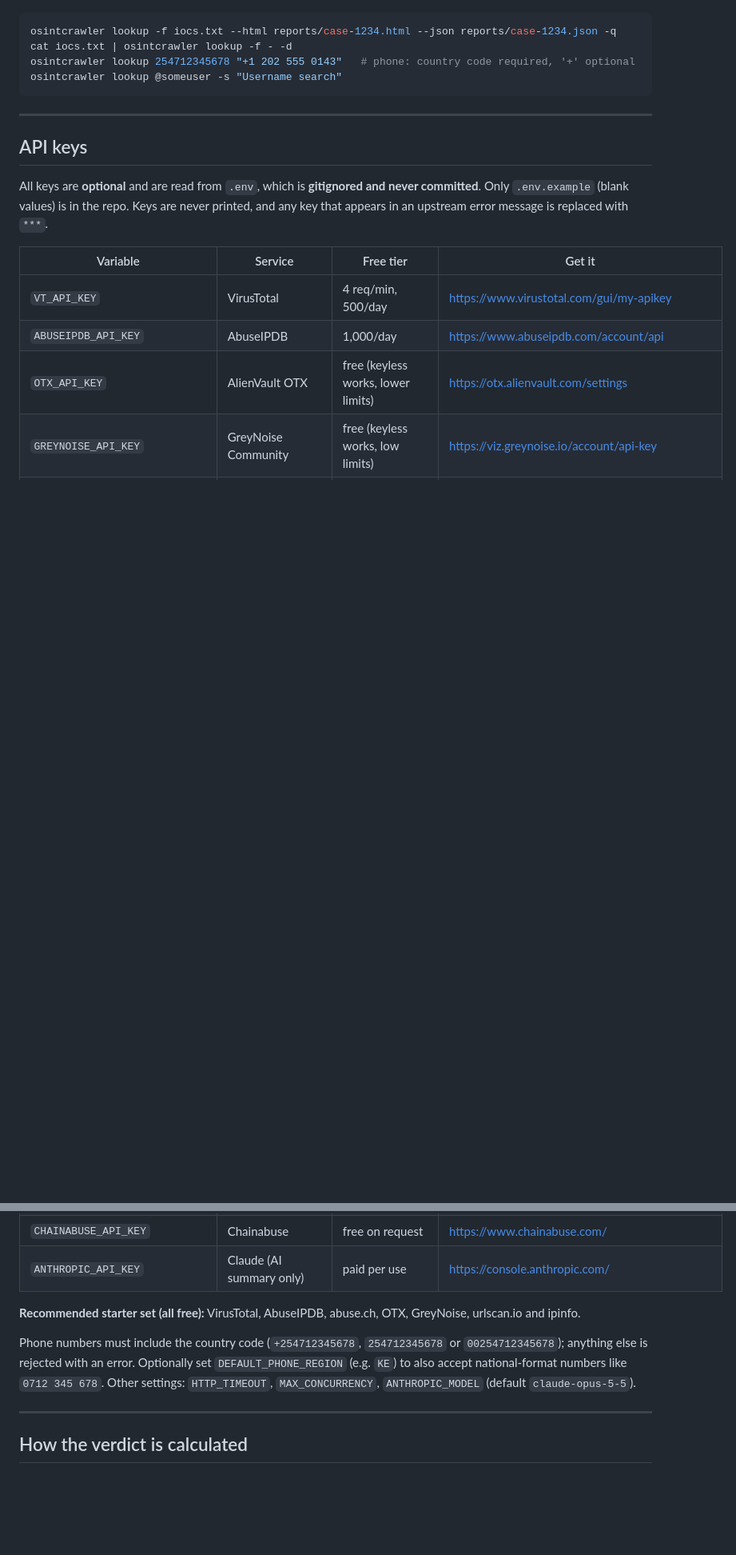
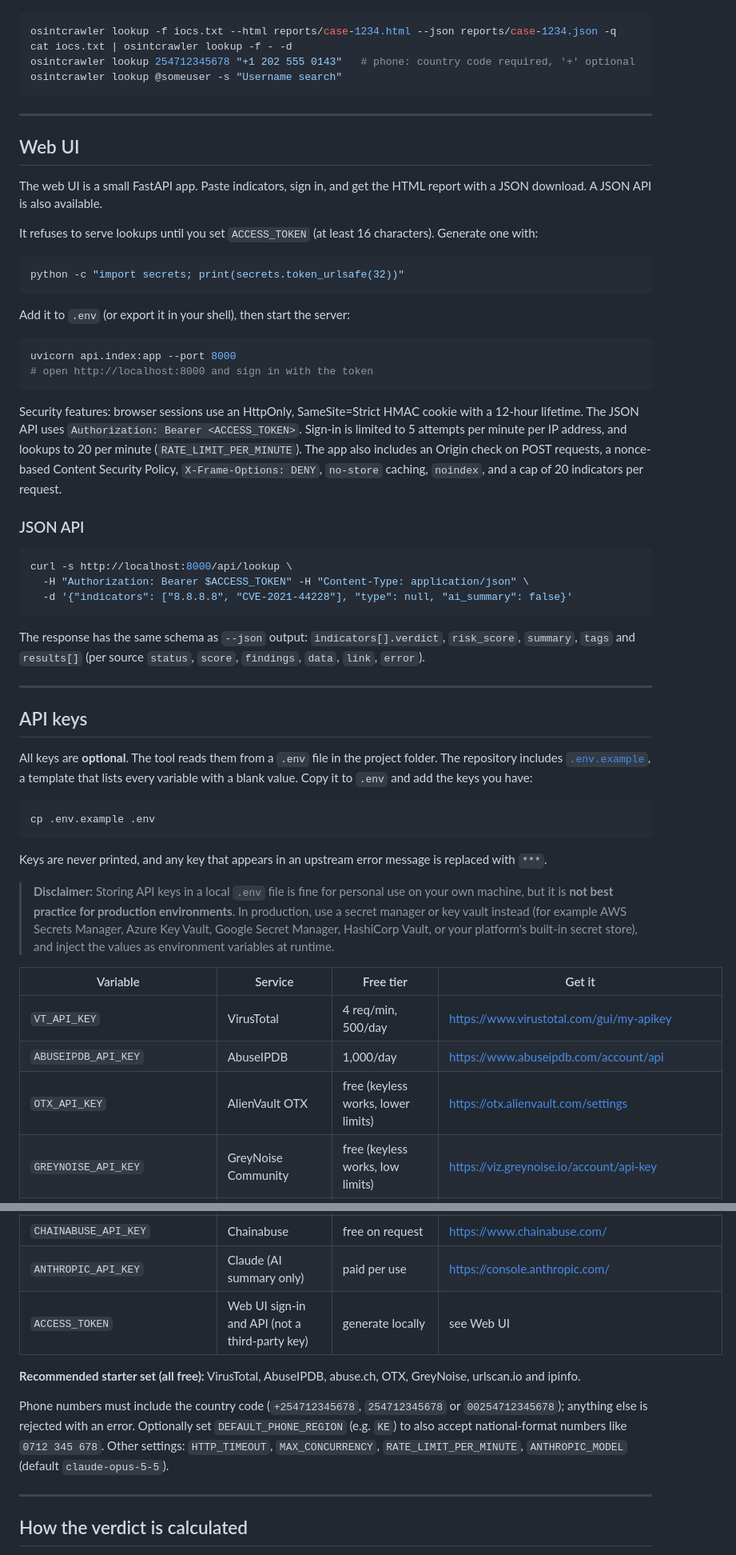
Before and after one commit to epikritis/OSINTCrawler, a Markdown page: README.md, 2 parts joined by grey strips. Shown at 80% size. Drawn GitHub-style; blank space fills up the shorter version.

````diff
--- a/README.md
+++ b/README.md
@@ -71,9 +73,48 @@ osintcrawler lookup @someuser -s "Username search"
 
 ---
 
+## Web UI
+
+The web UI is a small FastAPI app. Paste indicators, sign in, and get the HTML report with a JSON download. A JSON API is also available.
+
+It refuses to serve lookups until you set `ACCESS_TOKEN` (at least 16 characters). Generate one with:
+
+```bash
+python -c "import secrets; print(secrets.token_urlsafe(32))"
+```
+
+Add it to `.env` (or export it in your shell), then start the server:
+
+```bash
+uvicorn api.index:app --port 8000
+# open http://localhost:8000 and sign in with the token
+```
+
+Security features: browser sessions use an HttpOnly, SameSite=Strict HMAC cookie with a 12-hour lifetime. The JSON API uses `Authorization: Bearer <ACCESS_TOKEN>`. Sign-in is limited to 5 attempts per minute per IP address, and lookups to 20 per minute (`RATE_LIMIT_PER_MINUTE`). The app also includes an Origin check on POST requests, a nonce-based Content Security Policy, `X-Frame-Options: DENY`, `no-store` caching, `noindex`, and a cap of 20 indicators per request.
+
+### JSON API
+
+```bash
+curl -s http://localhost:8000/api/lookup \
+  -H "Authorization: Bearer $ACCESS_TOKEN" -H "Content-Type: application/json" \
+  -d '{"indicators": ["8.8.8.8", "CVE-2021-44228"], "type": null, "ai_summary": false}'
+```
+
+The response has the same schema as `--json` output: `indicators[].verdict`, `risk_score`, `summary`, `tags` and `results[]` (per source `status`, `score`, `findings`, `data`, `link`, `error`).
+
+---
+
 ## API keys
 
-All keys are **optional** and are read from `.env`, which is **gitignored and never committed**. Only `.env.example` (blank values) is in the repo. Keys are never printed, and any key that appears in an upstream error message is replaced with `***`.
+All keys are **optional**. The tool reads them from a `.env` file in the project folder. The repository includes [`.env.example`](.env.example), a template that lists every variable with a blank value. Copy it to `.env` and add the keys you have:
+
+```bash
+cp .env.example .env
+```
+
+Keys are never printed, and any key that appears in an upstream error message is replaced with `***`.
+
+> **Disclaimer:** Storing API keys in a local `.env` file is fine for personal use on your own machine, but it is **not best practice for production environments**. In production, use a secret manager or key vault instead (for example AWS Secrets Manager, Azure Key Vault, Google Secret Manager, HashiCorp Vault, or your platform's built-in secret store), and inject the values as environment variables at runtime.
 
 | Variable | Service | Free tier | Get it |
 |---|---|---|---|
@@ -95,10 +136,11 @@ All keys are **optional** and are read from `.env`, which is **gitignored and ne
 | `ETHERSCAN_API_KEY` | Etherscan | free | https://etherscan.io/myapikey |
 | `CHAINABUSE_API_KEY` | Chainabuse | free on request | https://www.chainabuse.com/ |
 | `ANTHROPIC_API_KEY` | Claude (AI summary only) | paid per use | https://console.anthropic.com/ |
+| `ACCESS_TOKEN` | Web UI sign-in and API (not a third-party key) | generate locally | see Web UI |
 
 **Recommended starter set (all free):** VirusTotal, AbuseIPDB, abuse.ch, OTX, GreyNoise, urlscan.io and ipinfo.
 
-Phone numbers must include the country code (`+254712345678`, `254712345678` or `00254712345678`); anything else is rejected with an error. Optionally set `DEFAULT_PHONE_REGION` (e.g. `KE`) to also accept national-format numbers like `0712 345 678`. Other settings: `HTTP_TIMEOUT`, `MAX_CONCURRENCY`, `ANTHROPIC_MODEL` (default `claude-opus-5-5`).
+Phone numbers must include the country code (`+254712345678`, `254712345678` or `00254712345678`); anything else is rejected with an error. Optionally set `DEFAULT_PHONE_REGION` (e.g. `KE`) to also accept national-format numbers like `0712 345 678`. Other settings: `HTTP_TIMEOUT`, `MAX_CONCURRENCY`, `RATE_LIMIT_PER_MINUTE`, `ANTHROPIC_MODEL` (default `claude-opus-5-5`).
 
 ---
 
````
Also changed, not shown: other parts of README.md (+5 -38 lines).
